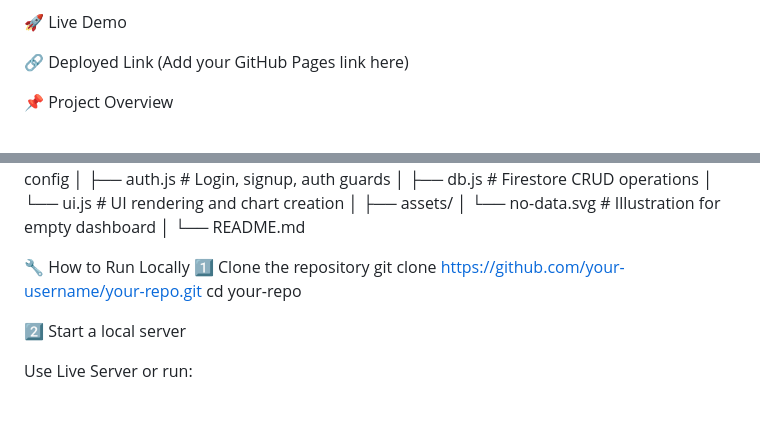
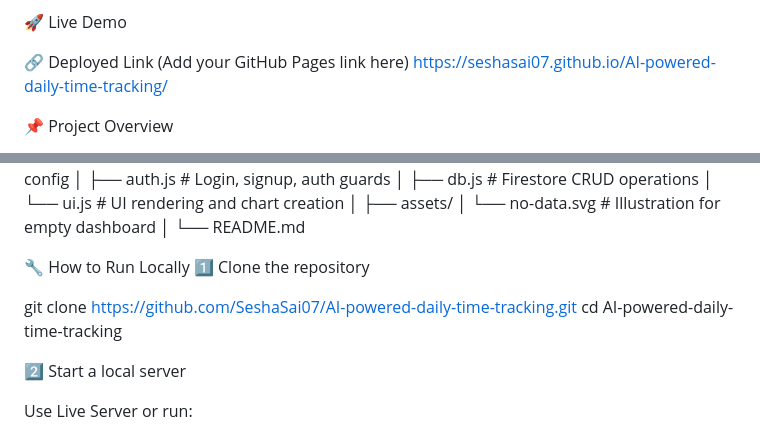
Before and after one commit to SeshaSai07/AI-powered-daily-time-tracking, a Markdown page: README.md, 2 parts joined by grey strips. Drawn GitHub-style; blank space fills up the shorter version.

```diff
--- a/README.md
+++ b/README.md
@@ -7,7 +7,7 @@ Built using HTML, CSS, JavaScript, Firebase Authentication, Firestore, TailwindC
 
 🔗 Deployed Link
  (Add your GitHub Pages link here)
-
+https://seshasai07.github.io/AI-powered-daily-time-tracking/
 
 📌 Project Overview
 
@@ -154,8 +154,9 @@ ai-time-tracker/
 
 🔧 How to Run Locally
 1️⃣ Clone the repository
-git clone https://github.com/your-username/your-repo.git
-cd your-repo
+
+git clone https://github.com/SeshaSai07/AI-powered-daily-time-tracking.git
+cd AI-powered-daily-time-tracking
 
 2️⃣ Start a local server
 
```
